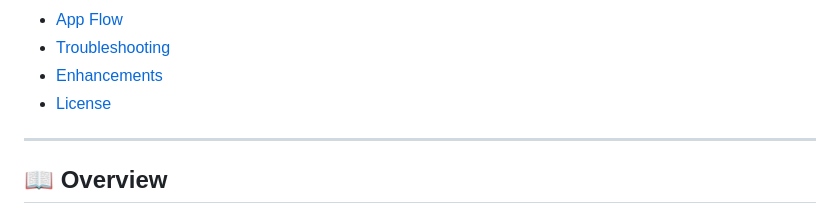
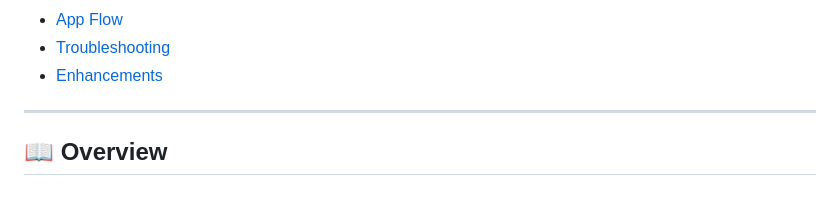
Before and after one commit to Ebrahim132024/Easacc-Task, a Markdown page: README.md, the part around the change. GitHub-like rendering.

```diff
--- a/README.md
+++ b/README.md
@@ -30,7 +30,6 @@ This project is a complete authentication + settings + WebView + network device
 - [App Flow](#app-flow)
 - [Troubleshooting](#troubleshooting)
 - [Enhancements](#enhancements)
-- [License](#license)
 
 ---
 
```
